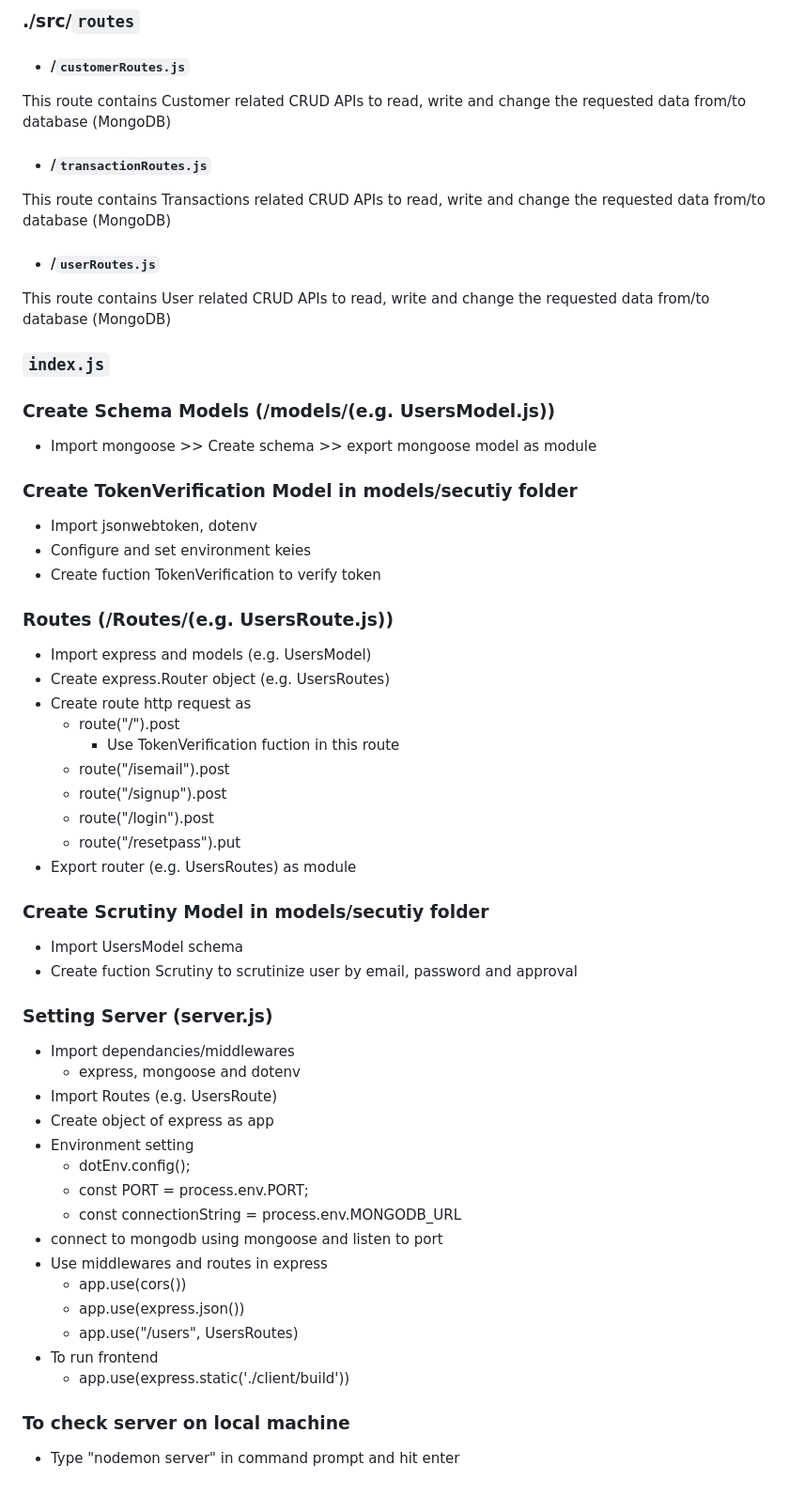
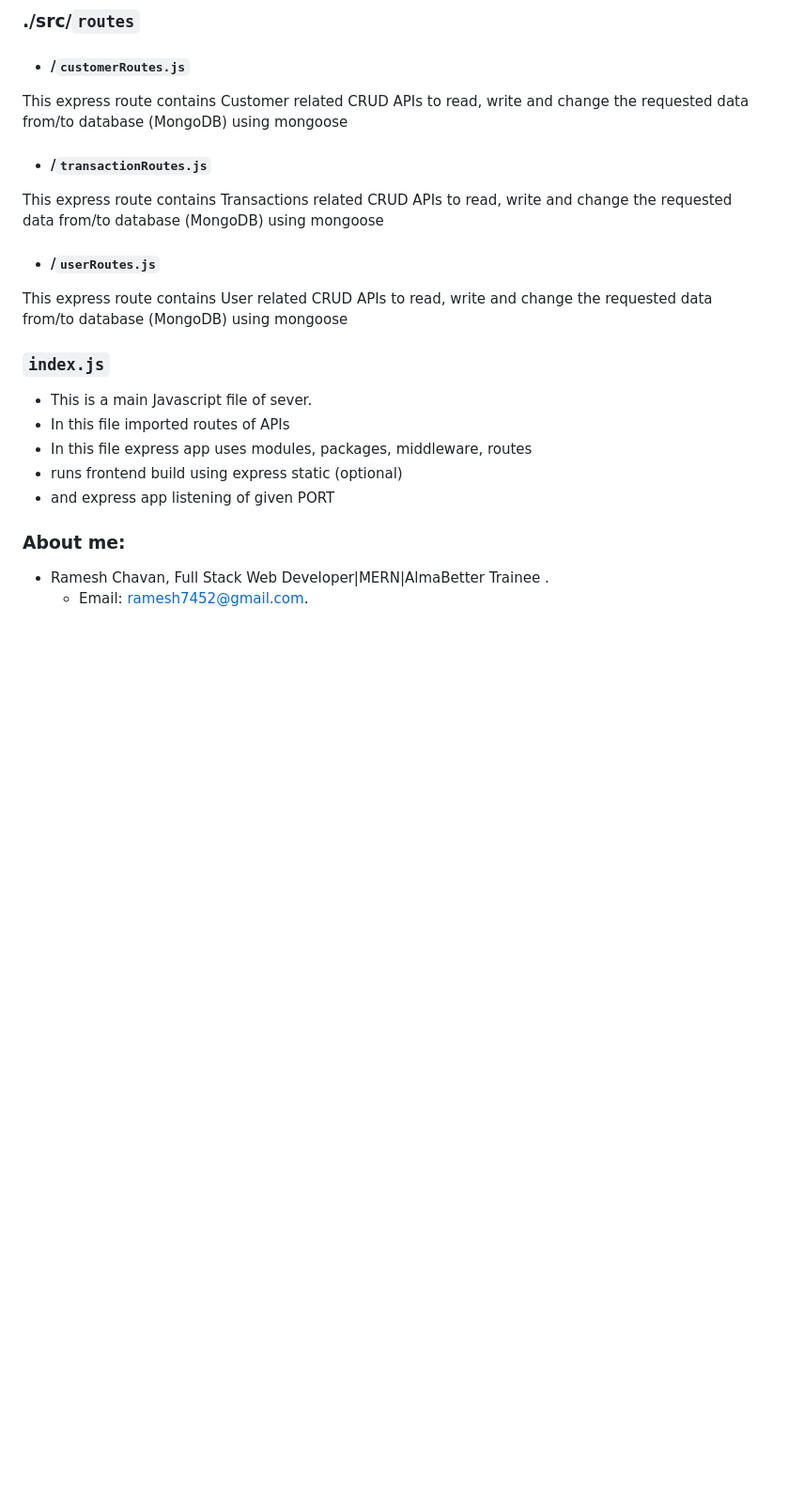
Before and after one commit to rameshgchavan/stb-crm-backend, a Markdown page: README.md, the part around the change. Shown: that part at 94% size. Drawn GitHub-style; blank space fills up the shorter version.

```diff
--- a/README.md
+++ b/README.md
@@ -111,57 +111,21 @@ This funtions verifies user credentilas
 
 ### ./src/`routes`
 - #### /`customerRoutes.js`
-This route contains Customer related CRUD APIs to read, write and change the requested data from/to database (MongoDB)
+This express route contains Customer related CRUD APIs to read, write and change the requested data from/to database (MongoDB) using mongoose
 
 - #### /`transactionRoutes.js`
-This route contains Transactions related CRUD APIs to read, write and change the requested data from/to database (MongoDB)
+This express route contains Transactions related CRUD APIs to read, write and change the requested data from/to database (MongoDB) using mongoose
 
 - #### /`userRoutes.js`
-This route contains User related CRUD APIs to read, write and change the requested data from/to database (MongoDB)
+This express route contains User related CRUD APIs to read, write and change the requested data from/to database (MongoDB) using mongoose
 
 ### `index.js`
+- This is a main Javascript file of sever.
+- In this file imported routes of APIs
+- In this file express app uses modules, packages, middleware, routes
+- runs frontend build using express static (optional)
+- and express app listening of given PORT
 
-
-### Create Schema Models (/models/(e.g. UsersModel.js))
-- Import mongoose >> Create schema >> export mongoose model as module
-
-### Create TokenVerification Model in models/secutiy folder
-- Import jsonwebtoken, dotenv
-- Configure and set environment keies
-- Create fuction TokenVerification to verify token
-
-### Routes (/Routes/(e.g. UsersRoute.js))
-- Import express and models (e.g. UsersModel)
-- Create express.Router object (e.g. UsersRoutes)
-- Create route http request as
-  - route("/").post
-    - Use TokenVerification fuction in this route
-  - route("/isemail").post
-  - route("/signup").post
-  - route("/login").post
-  - route("/resetpass").put
-- Export router (e.g. UsersRoutes) as module
-
-### Create Scrutiny Model in models/secutiy folder
-- Import UsersModel schema
-- Create fuction Scrutiny to scrutinize user by email, password and approval
-
-### Setting Server (server.js)
-- Import dependancies/middlewares
-  - express, mongoose and dotenv
-- Import Routes (e.g. UsersRoute)
-- Create object of express as app
-- Environment setting
-  - dotEnv.config();
-  - const PORT = process.env.PORT;
-  - const connectionString = process.env.MONGODB_URL
-- connect to mongodb using mongoose and listen to port
-- Use middlewares and routes in express
-  - app.use(cors())
-  - app.use(express.json())
-  - app.use("/users", UsersRoutes)
-- To run frontend
-  - app.use(express.static('./client/build'))
-
-### To check server on local machine
-- Type "nodemon server" in command prompt and hit enter
+### About me:
+- Ramesh Chavan, Full Stack Web Developer|MERN|AlmaBetter Trainee .
+    - Email: ramesh7452@gmail.com.
```
